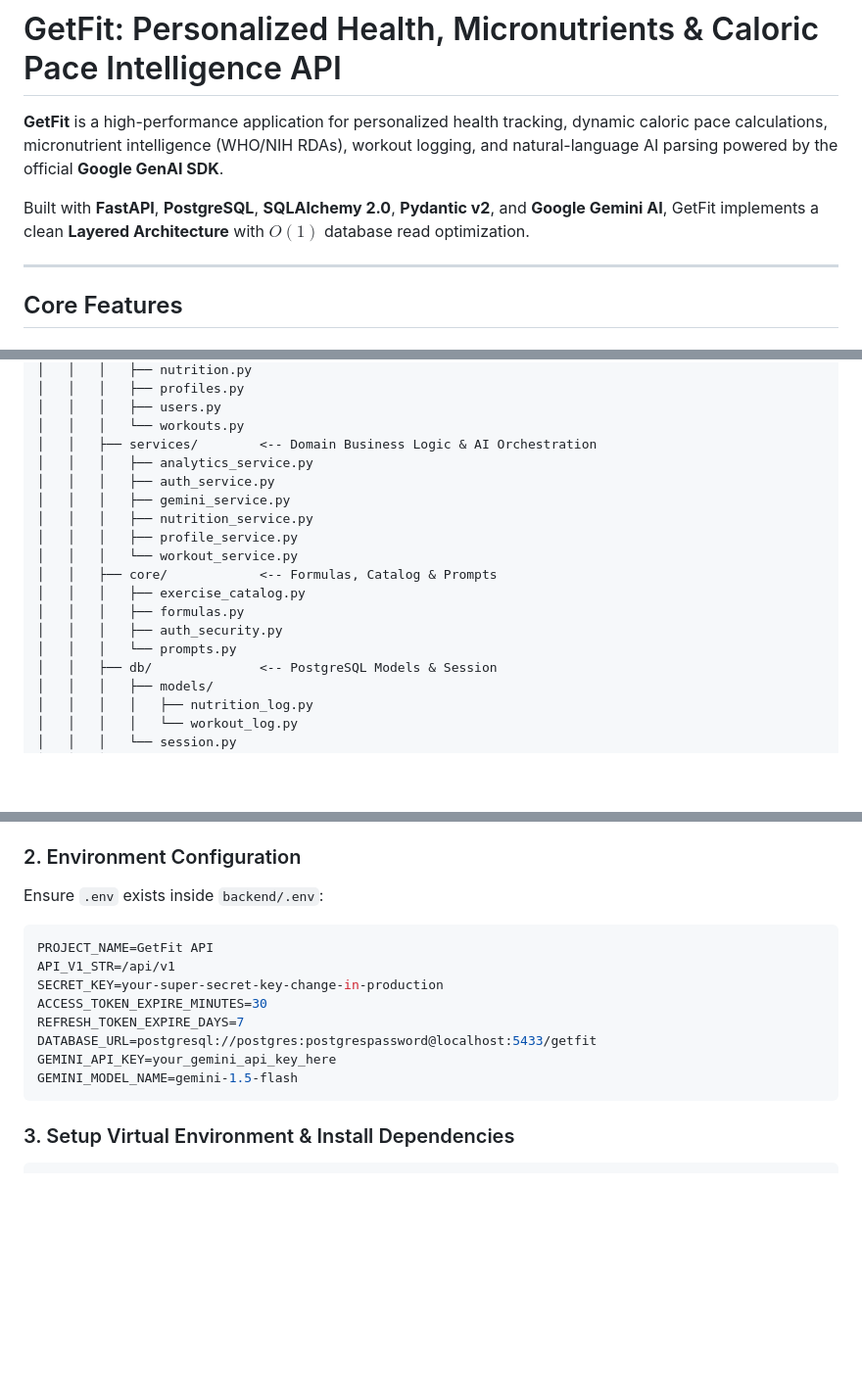
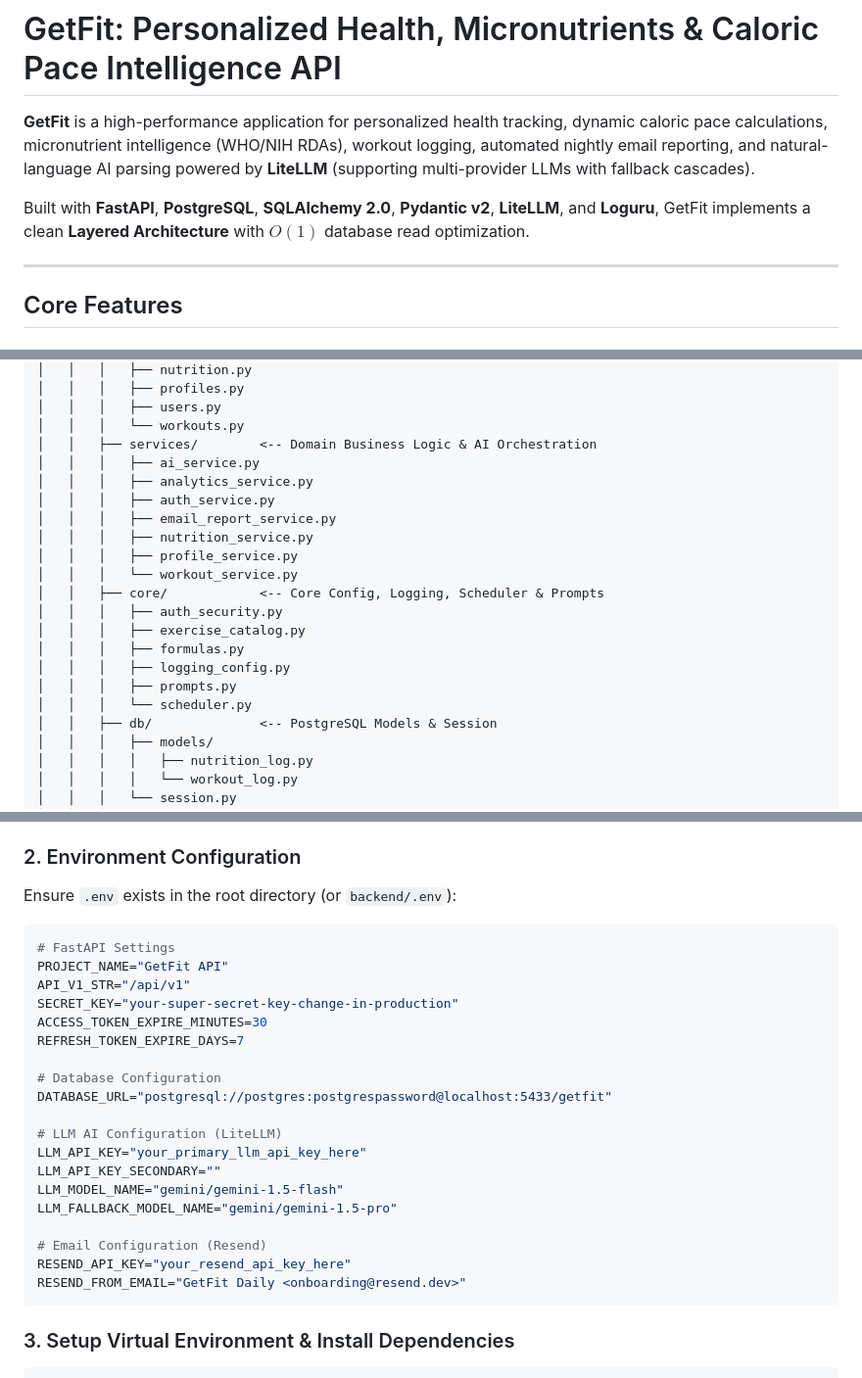
Before and after one commit to Re7anu/GetFit, a Markdown page: README.md, 3 parts joined by grey strips. Shown at 98% size. Drawn GitHub-style; blank space fills up the shorter version.

Commit message:
fix: KaTeX math formulas and update project architecture documentation

````diff
--- a/README.md
+++ b/README.md
@@ -1,8 +1,8 @@
 # GetFit: Personalized Health, Micronutrients & Caloric Pace Intelligence API
 
-**GetFit** is a high-performance application for personalized health tracking, dynamic caloric pace calculations, micronutrient intelligence (WHO/NIH RDAs), workout logging, and natural-language AI parsing powered by the official **Google GenAI SDK**.
+**GetFit** is a high-performance application for personalized health tracking, dynamic caloric pace calculations, micronutrient intelligence (WHO/NIH RDAs), workout logging, automated nightly email reporting, and natural-language AI parsing powered by **LiteLLM** (supporting multi-provider LLMs with fallback cascades).
 
-Built with **FastAPI**, **PostgreSQL**, **SQLAlchemy 2.0**, **Pydantic v2**, and **Google Gemini AI**, GetFit implements a clean **Layered Architecture** with $O(1)$ database read optimization.
+Built with **FastAPI**, **PostgreSQL**, **SQLAlchemy 2.0**, **Pydantic v2**, **LiteLLM**, and **Loguru**, GetFit implements a clean **Layered Architecture** with $O(1)$ database read optimization.
 
 ---
 
@@ -107,17 +108,20 @@ GetFit/
 │   │   │   ├── users.py
 │   │   │   └── workouts.py
 │   │   ├── services/        <-- Domain Business Logic & AI Orchestration
+│   │   │   ├── ai_service.py
 │   │   │   ├── analytics_service.py
 │   │   │   ├── auth_service.py
-│   │   │   ├── gemini_service.py
+│   │   │   ├── email_report_service.py
 │   │   │   ├── nutrition_service.py
 │   │   │   ├── profile_service.py
 │   │   │   └── workout_service.py
-│   │   ├── core/            <-- Formulas, Catalog & Prompts
+│   │   ├── core/            <-- Core Config, Logging, Scheduler & Prompts
+│   │   │   ├── auth_security.py
 │   │   │   ├── exercise_catalog.py
 │   │   │   ├── formulas.py
-│   │   │   ├── auth_security.py
-│   │   │   └── prompts.py
+│   │   │   ├── logging_config.py
+│   │   │   ├── prompts.py
+│   │   │   └── scheduler.py
 │   │   ├── db/              <-- PostgreSQL Models & Session
 │   │   │   ├── models/
 │   │   │   │   ├── nutrition_log.py
@@ -147,17 +151,28 @@ GetFit/
 - PostgreSQL running on `localhost:5433` (or configured database URL)
 
 ### 2. Environment Configuration
-Ensure `.env` exists inside `backend/.env`:
+Ensure `.env` exists in the root directory (or `backend/.env`):
 
 ```env
-PROJECT_NAME=GetFit API
-API_V1_STR=/api/v1
-SECRET_KEY=your-super-secret-key-change-in-production
+# FastAPI Settings
+PROJECT_NAME="GetFit API"
+API_V1_STR="/api/v1"
+SECRET_KEY="your-super-secret-key-change-in-production"
 ACCESS_TOKEN_EXPIRE_MINUTES=30
 REFRESH_TOKEN_EXPIRE_DAYS=7
-DATABASE_URL=postgresql://postgres:postgrespassword@localhost:5433/getfit
-GEMINI_API_KEY=your_gemini_api_key_here
-GEMINI_MODEL_NAME=gemini-1.5-flash
+
+# Database Configuration
+DATABASE_URL="postgresql://postgres:postgrespassword@localhost:5433/getfit"
+
+# LLM AI Configuration (LiteLLM)
+LLM_API_KEY="your_primary_llm_api_key_here"
+LLM_API_KEY_SECONDARY=""
+LLM_MODEL_NAME="gemini/gemini-1.5-flash"
+LLM_FALLBACK_MODEL_NAME="gemini/gemini-1.5-pro"
+
+# Email Configuration (Resend)
+RESEND_API_KEY="your_resend_api_key_here"
+RESEND_FROM_EMAIL="GetFit Daily <onboarding@resend.dev>"
 ```
 
 ### 3. Setup Virtual Environment & Install Dependencies
````
Also changed, not shown: other parts of README.md (+15 -14 lines).
